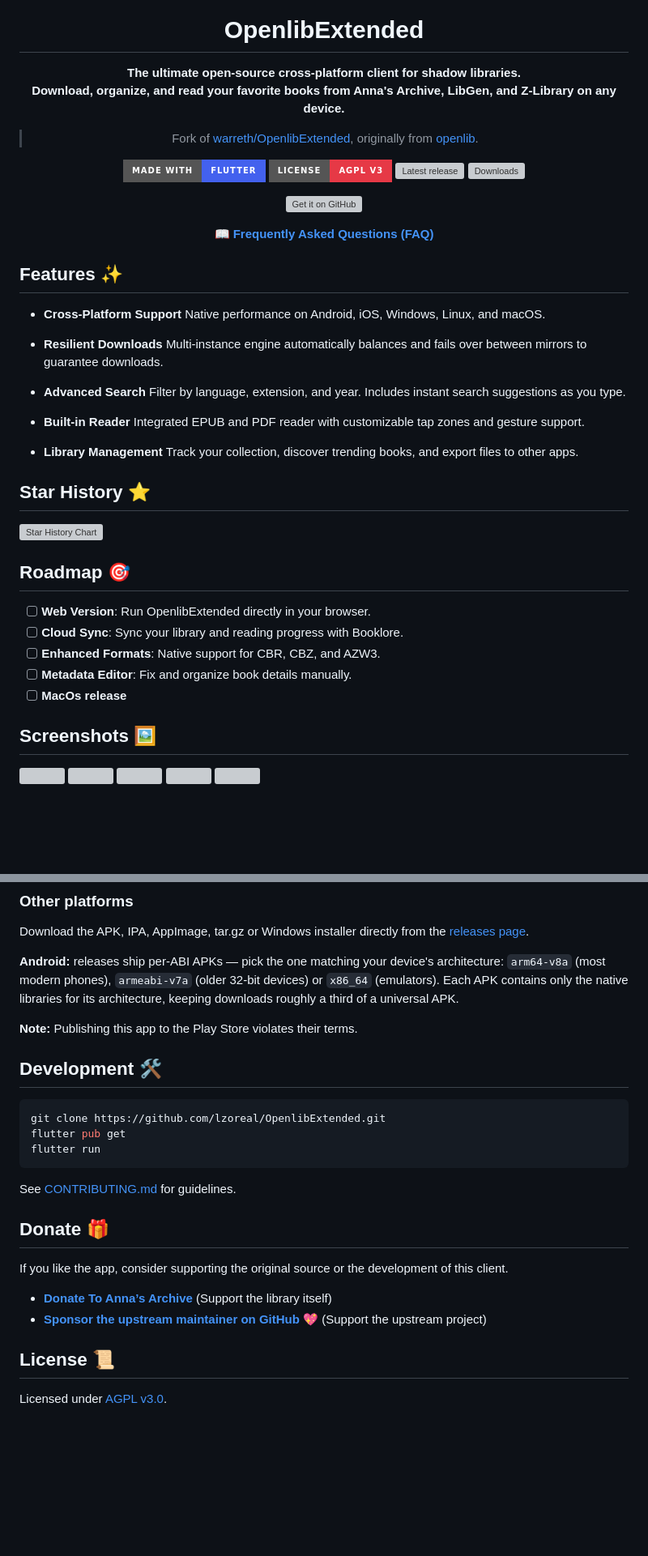
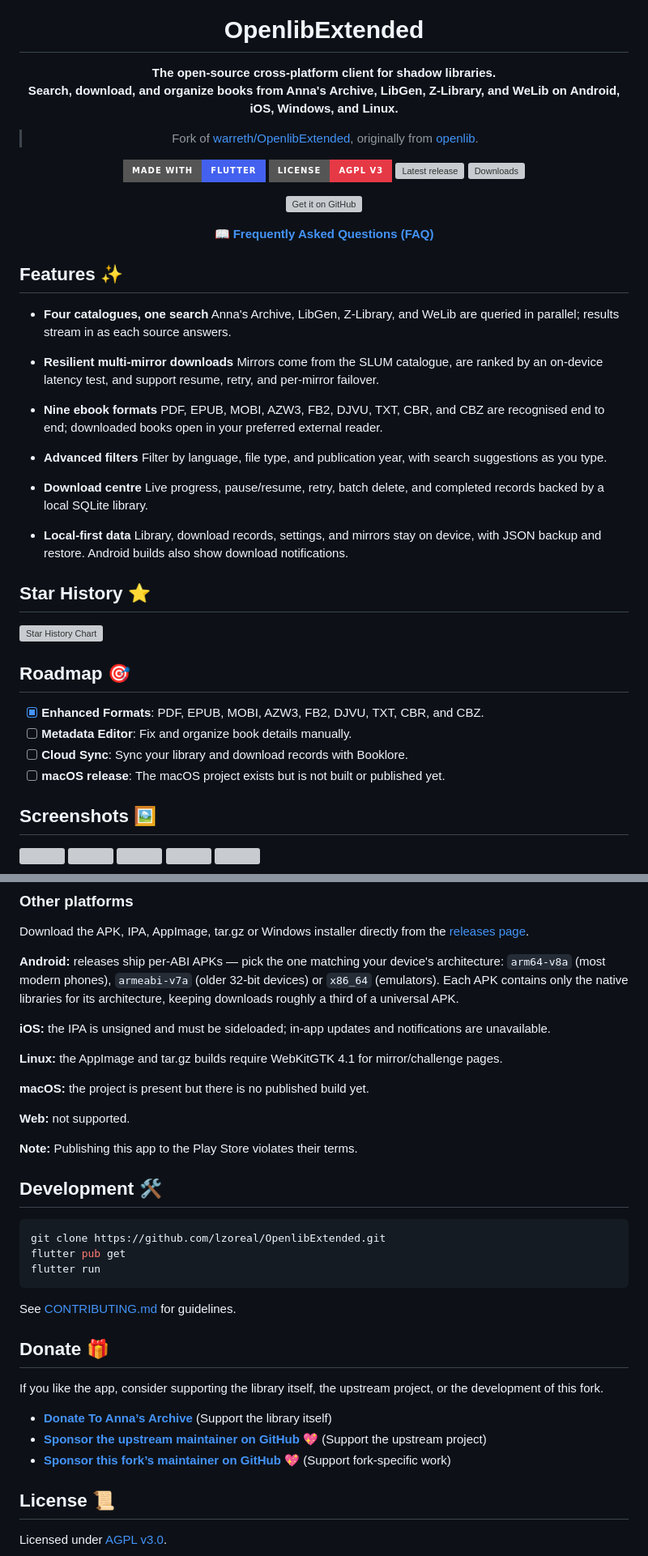
Before and after one commit to lzoreal/OpenlibExtended, a Markdown page: README.md, 2 parts joined by grey strips. Shown at 81% size. Drawn GitHub-style; badges without logos; blank space fills up the shorter version; grey boxes are pictures that could not be loaded.

Commit message:
docs: align README with the current app
Describe the four search sources, nine formats, external-reader flow,
download centre, local data and platform limits. Mark enhanced formats
as shipped, drop the unplanned Web roadmap entry, and add the fork
sponsor link.

```diff
--- a/README.md
+++ b/README.md
@@ -4,7 +4,7 @@
 
 # OpenlibExtended
 
-**The ultimate open-source cross-platform client for shadow libraries. <br/> Download, organize, and read your favorite books from Anna's Archive, LibGen, and Z-Library on any device.**
+**The open-source cross-platform client for shadow libraries. <br/> Search, download, and organize books from Anna's Archive, LibGen, Z-Library, and WeLib on Android, iOS, Windows, and Linux.**
 > Fork of [warreth/OpenlibExtended](https://github.com/warreth/OpenlibExtended), originally from [openlib](https://github.com/dstark5/Openlib).
 
 [![made-with-flutter](https://img.shields.io/badge/Made%20with-Flutter-4361ee.svg?style=for-the-badge)](https://flutter.dev/)
@@ -21,20 +21,23 @@
 
 ## Features ✨
 
-- **Cross-Platform Support**
-  Native performance on Android, iOS, Windows, Linux, and macOS.
+- **Four catalogues, one search**
+  Anna's Archive, LibGen, Z-Library, and WeLib are queried in parallel; results stream in as each source answers.
 
-- **Resilient Downloads**
-  Multi-instance engine automatically balances and fails over between mirrors to guarantee downloads.
+- **Resilient multi-mirror downloads**
+  Mirrors come from the SLUM catalogue, are ranked by an on-device latency test, and support resume, retry, and per-mirror failover.
 
-- **Advanced Search**
-  Filter by language, extension, and year. Includes instant search suggestions as you type.
+- **Nine ebook formats**
+  PDF, EPUB, MOBI, AZW3, FB2, DJVU, TXT, CBR, and CBZ are recognised end to end; downloaded books open in your preferred external reader.
 
-- **Built-in Reader**
-  Integrated EPUB and PDF reader with customizable tap zones and gesture support.
+- **Advanced filters**
+  Filter by language, file type, and publication year, with search suggestions as you type.
 
-- **Library Management**
-  Track your collection, discover trending books, and export files to other apps.
+- **Download centre**
+  Live progress, pause/resume, retry, batch delete, and completed records backed by a local SQLite library.
+
+- **Local-first data**
+  Library, download records, settings, and mirrors stay on device, with JSON backup and restore. Android builds also show download notifications.
 
 ## Star History ⭐️
 
@@ -42,11 +45,10 @@
 
 ## Roadmap 🎯
 
-- [ ] **Web Version**: Run OpenlibExtended directly in your browser.
-- [ ] **Cloud Sync**: Sync your library and reading progress with Booklore.
-- [ ] **Enhanced Formats**: Native support for CBR, CBZ, and AZW3.
+- [x] **Enhanced Formats**: PDF, EPUB, MOBI, AZW3, FB2, DJVU, TXT, CBR, and CBZ.
 - [ ] **Metadata Editor**: Fix and organize book details manually.
-- [ ] **MacOs release**
+- [ ] **Cloud Sync**: Sync your library and download records with Booklore.
+- [ ] **macOS release**: The macOS project exists but is not built or published yet.
 
 ## Screenshots 🖼️
 
@@ -77,6 +79,14 @@ Download the APK, IPA, AppImage, tar.gz or Windows installer directly from the [
 
 **Android:** releases ship per-ABI APKs — pick the one matching your device's architecture: `arm64-v8a` (most modern phones), `armeabi-v7a` (older 32-bit devices) or `x86_64` (emulators). Each APK contains only the native libraries for its architecture, keeping downloads roughly a third of a universal APK.
 
+**iOS:** the IPA is unsigned and must be sideloaded; in-app updates and notifications are unavailable.
+
+**Linux:** the AppImage and tar.gz builds require WebKitGTK 4.1 for mirror/challenge pages.
+
+**macOS:** the project is present but there is no published build yet.
+
+**Web:** not supported.
+
 **Note:** Publishing this app to the Play Store violates their terms.
 
 ## Development 🛠️
@@ -91,10 +101,11 @@ See [CONTRIBUTING.md](CONTRIBUTING.md) for guidelines.
 
 ## Donate 🎁
 
-If you like the app, consider supporting the original source or the development of this client.
+If you like the app, consider supporting the library itself, the upstream project, or the development of this fork.
 
 - [**Donate To Anna’s Archive**](https://annas-archive.org/donate?tier=1) (Support the library itself)
 - [**Sponsor the upstream maintainer on GitHub 💖**](https://github.com/sponsors/warreth) (Support the upstream project)
+- [**Sponsor this fork’s maintainer on GitHub 💖**](https://github.com/sponsors/lzoreal) (Support fork-specific work)
 
 ## License 📜
 
```
Also changed, not shown: HANDOVER.md (+2 -2 lines).
